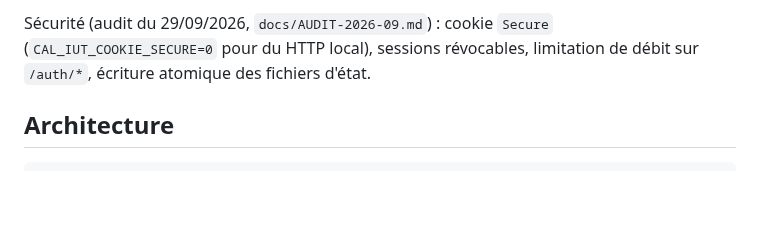
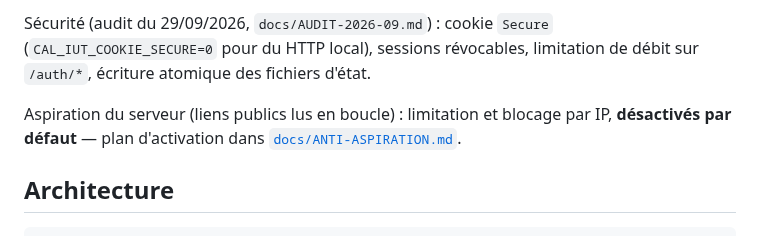
Before and after one commit to jules-crevoisier/cal-iut, a Markdown page: README.md, the part around the change. Drawn GitHub-style; blank space fills up the shorter version.

````diff
--- a/README.md
+++ b/README.md
@@ -347,6 +347,9 @@ Sécurité (audit du 29/09/2026, `docs/AUDIT-2026-09.md`) : cookie `Secure`
 (`CAL_IUT_COOKIE_SECURE=0` pour du HTTP local), sessions révocables,
 limitation de débit sur `/auth/*`, écriture atomique des fichiers d'état.
 
+Aspiration du serveur (liens publics lus en boucle) : limitation et blocage par IP,
+**désactivés par défaut** — plan d'activation dans [`docs/ANTI-ASPIRATION.md`](docs/ANTI-ASPIRATION.md).
+
 ## Architecture
 
 ```
````
Also changed, not shown: docs/ANTI-ASPIRATION.md (added, +383 -0 lines), docs/API.md (+2 -0 lines).
